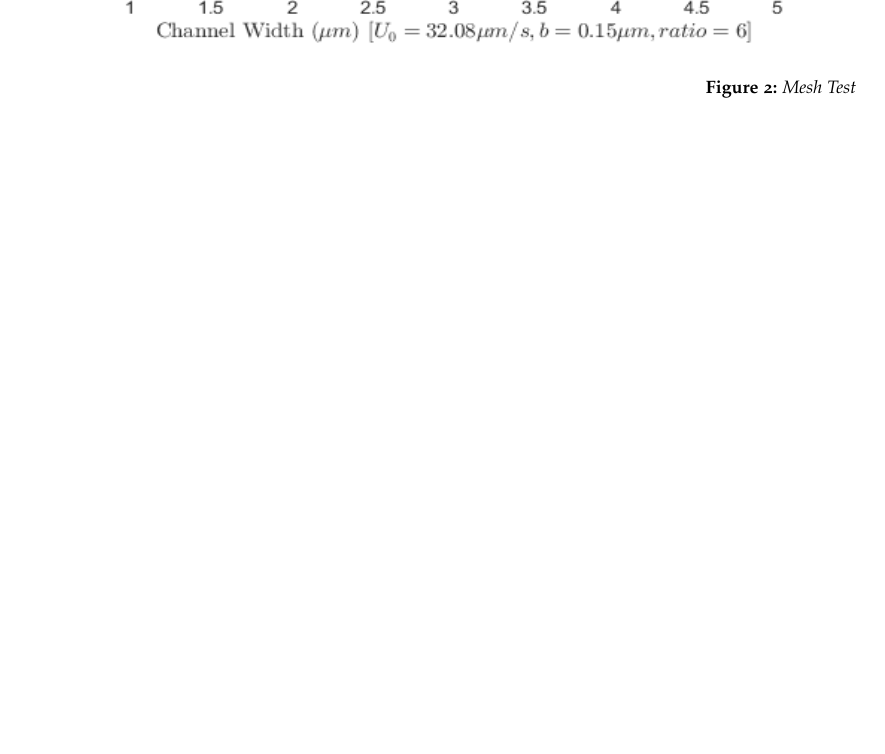
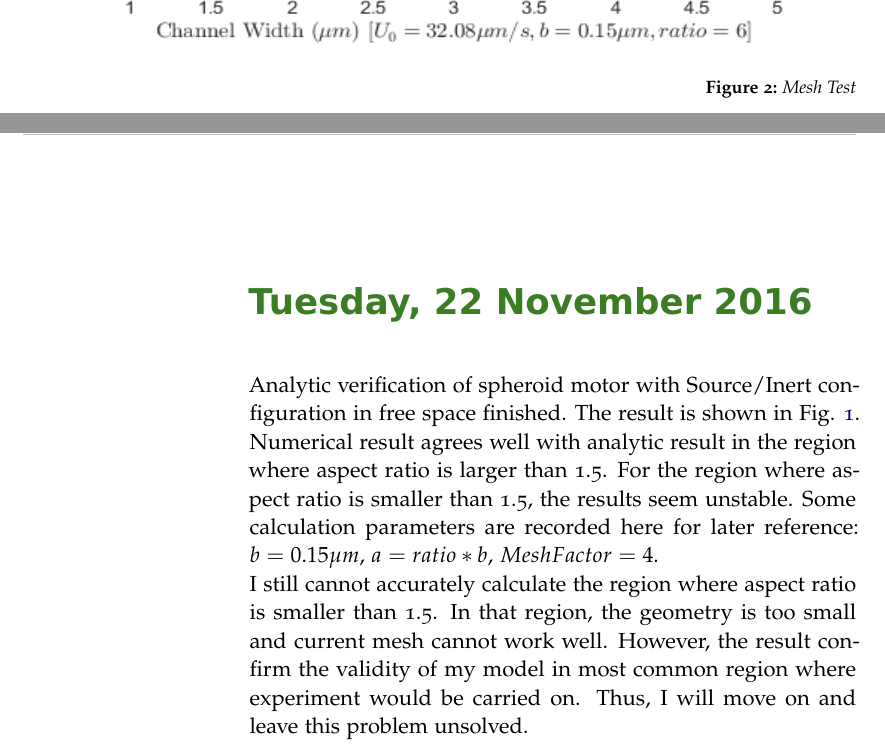
Before and after one commit to YannHang/ResearchRecords, a LaTeX book (Comments.tex): part of page 131 of 135 before the commit and two parts of pages 131 and 133 of 137 after it, the two joined at a grey line, cut so that both start at the same text, the shorter picture padded with empty space. Compiled offline with pdfLaTeX; an older LaTeX class or package is replaced by its successor.

Commit message:
Update benchmark result with analytic solution in free space.

```diff
--- a/Comments.tex
+++ b/Comments.tex
@@ -1226,3 +1226,7 @@ Mesh Independence Test. I want to make sure numerical result is independent of m
 \item A mistake found. Solved. Re-calculation in progress.
 \item Calculation did not converge... postponed.
 \end{enumerate}
+
+\labday{Tuesday, 22 November 2016}
+Analytic verification of spheroid motor with Source/Inert configuration in free space finished. The result is shown in Fig. \ref{2016-11-22-BWASIFS}. Numerical result agrees well with analytic result in the region where aspect ratio is larger than 1.5. For the region where aspect ratio is smaller than 1.5, the results seem unstable. Some calculation parameters are recorded here for later reference: $b=0.15 \mu m$, $a=ratio*b$, $MeshFactor=4$.\\
+I still cannot accurately calculate the region where aspect ratio is smaller than 1.5. In that region, the geometry is too small and current mesh cannot work well. However, the result confirm the validity of my model in most common region where experiment would be carried on. Thus, I will move on and leave this problem unsolved.
@@ -1229,3 +1237,4 @@ Mesh Independence Test. I want to make sure numerical result is independent of m
+\end{figure}
 %----------------------------------------------------------------------------------------
 \end{addmargin}
 %----------------------------------------------------------------------------------------
```
Also changed, not shown: pic/2016-11-22-AnalyticVerification_Free.png (added), Comments.tex (4 more changed lines).
